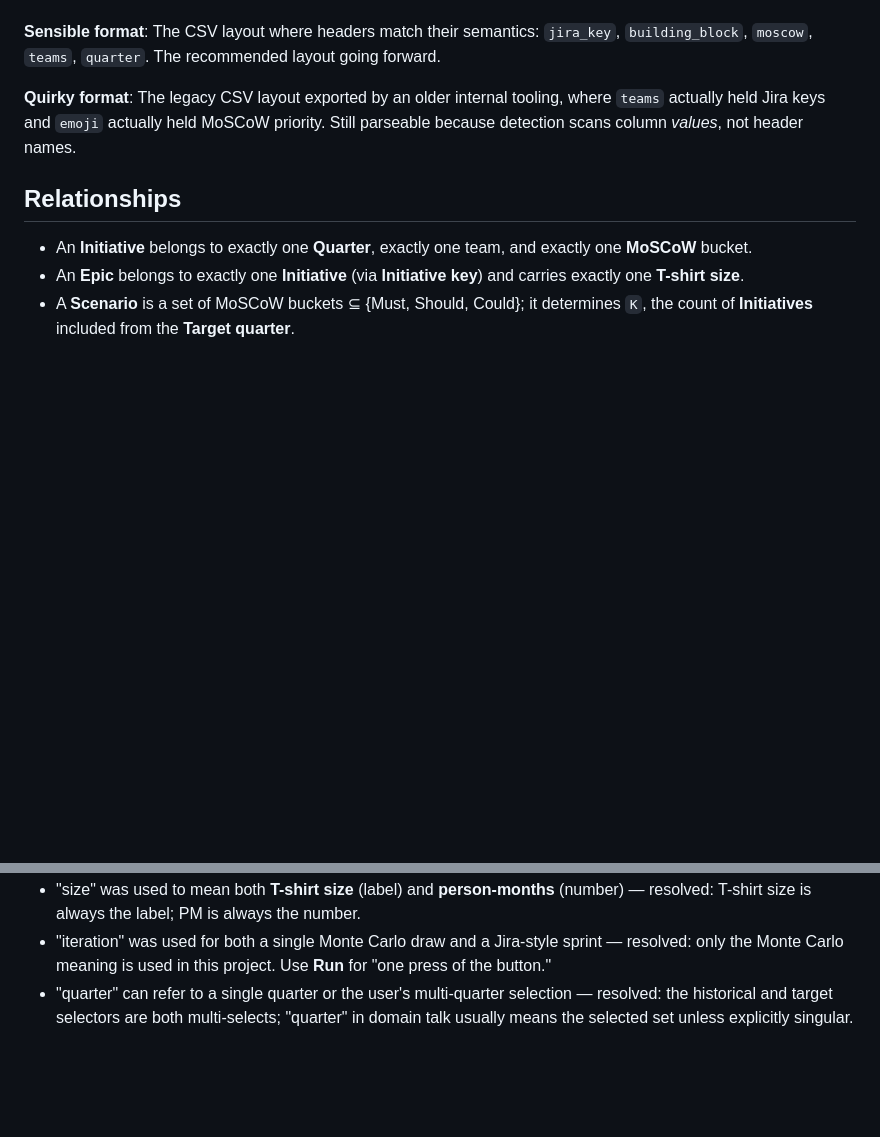
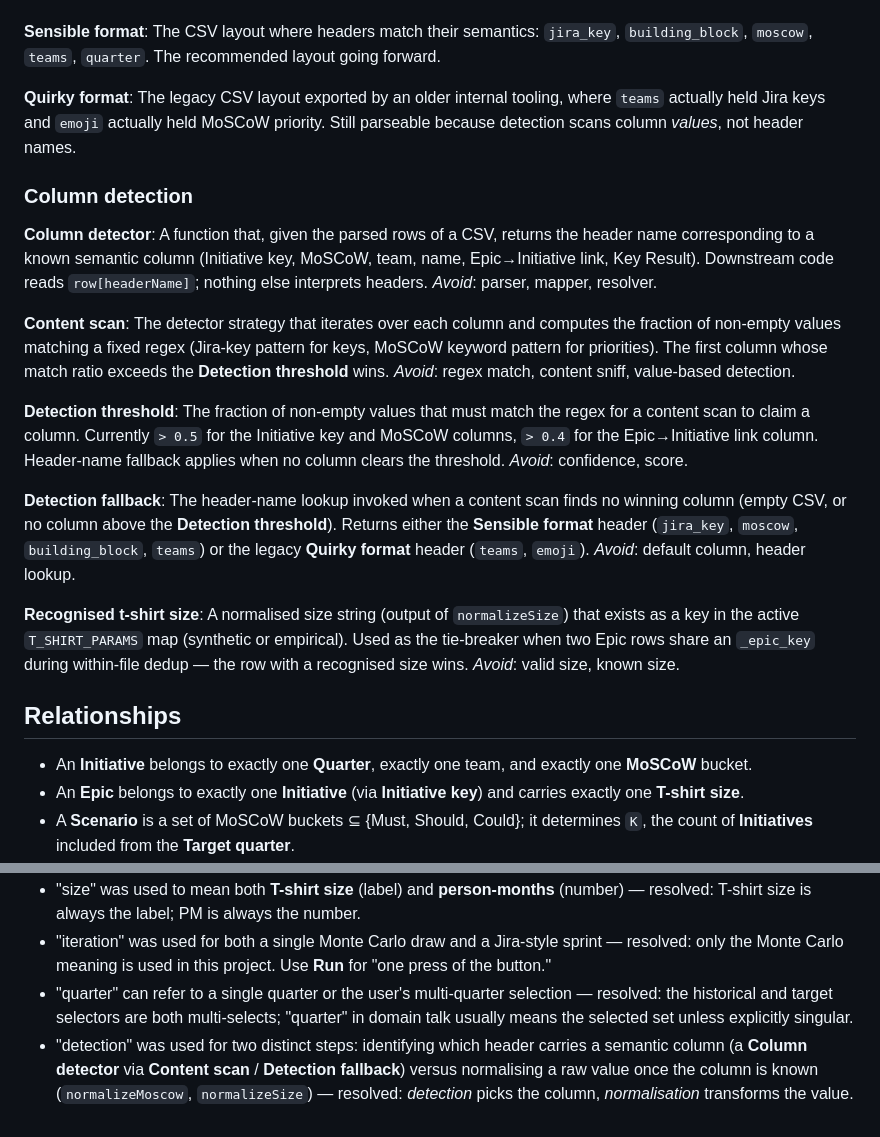
Before and after one commit to goossaert/software-effort-simulator, a Markdown page: CONTEXT.md, 2 parts joined by grey strips. Rendered like a GitHub page; blank space fills up the shorter version.

```diff
--- a/CONTEXT.md
+++ b/CONTEXT.md
@@ -94,6 +94,28 @@ The CSV layout where headers match their semantics: `jira_key`, `building_block`
 **Quirky format**:
 The legacy CSV layout exported by an older internal tooling, where `teams` actually held Jira keys and `emoji` actually held MoSCoW priority. Still parseable because detection scans column *values*, not header names.
 
+### Column detection
+
+**Column detector**:
+A function that, given the parsed rows of a CSV, returns the header name corresponding to a known semantic column (Initiative key, MoSCoW, team, name, Epic→Initiative link, Key Result). Downstream code reads `row[headerName]`; nothing else interprets headers.
+_Avoid_: parser, mapper, resolver.
+
+**Content scan**:
+The detector strategy that iterates over each column and computes the fraction of non-empty values matching a fixed regex (Jira-key pattern for keys, MoSCoW keyword pattern for priorities). The first column whose match ratio exceeds the **Detection threshold** wins.
+_Avoid_: regex match, content sniff, value-based detection.
+
+**Detection threshold**:
+The fraction of non-empty values that must match the regex for a content scan to claim a column. Currently `> 0.5` for the Initiative key and MoSCoW columns, `> 0.4` for the Epic→Initiative link column. Header-name fallback applies when no column clears the threshold.
+_Avoid_: confidence, score.
+
+**Detection fallback**:
+The header-name lookup invoked when a content scan finds no winning column (empty CSV, or no column above the **Detection threshold**). Returns either the **Sensible format** header (`jira_key`, `moscow`, `building_block`, `teams`) or the legacy **Quirky format** header (`teams`, `emoji`).
+_Avoid_: default column, header lookup.
+
+**Recognised t-shirt size**:
+A normalised size string (output of `normalizeSize`) that exists as a key in the active `T_SHIRT_PARAMS` map (synthetic or empirical). Used as the tie-breaker when two Epic rows share an `_epic_key` during within-file dedup — the row with a recognised size wins.
+_Avoid_: valid size, known size.
+
 ## Relationships
 
 - An **Initiative** belongs to exactly one **Quarter**, exactly one team, and exactly one **MoSCoW** bucket.
@@ -115,3 +137,4 @@ The legacy CSV layout exported by an older internal tooling, where `teams` actua
 - "size" was used to mean both **T-shirt size** (label) and **person-months** (number) — resolved: T-shirt size is always the label; PM is always the number.
 - "iteration" was used for both a single Monte Carlo draw and a Jira-style sprint — resolved: only the Monte Carlo meaning is used in this project. Use **Run** for "one press of the button."
 - "quarter" can refer to a single quarter or the user's multi-quarter selection — resolved: the historical and target selectors are both multi-selects; "quarter" in domain talk usually means the selected set unless explicitly singular.
+- "detection" was used for two distinct steps: identifying which header carries a semantic column (a **Column detector** via **Content scan** / **Detection fallback**) versus normalising a raw value once the column is known (`normalizeMoscow`, `normalizeSize`) — resolved: *detection* picks the column, *normalisation* transforms the value.
```
Also changed, not shown: docs/adr/0005-content-based-column-detection.md (added, +9 -0 lines), docs/plans/0002-content-based-column-detection.md (added, +349 -0 lines).
